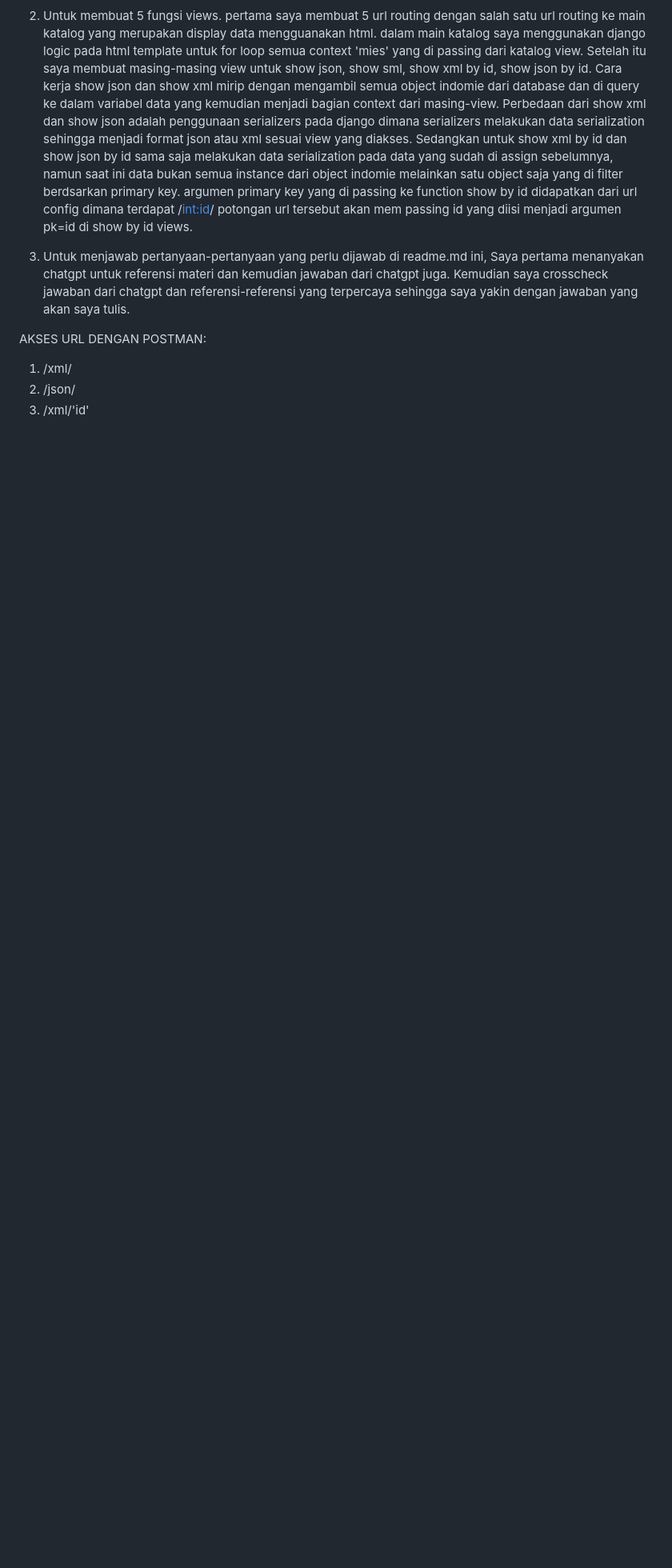
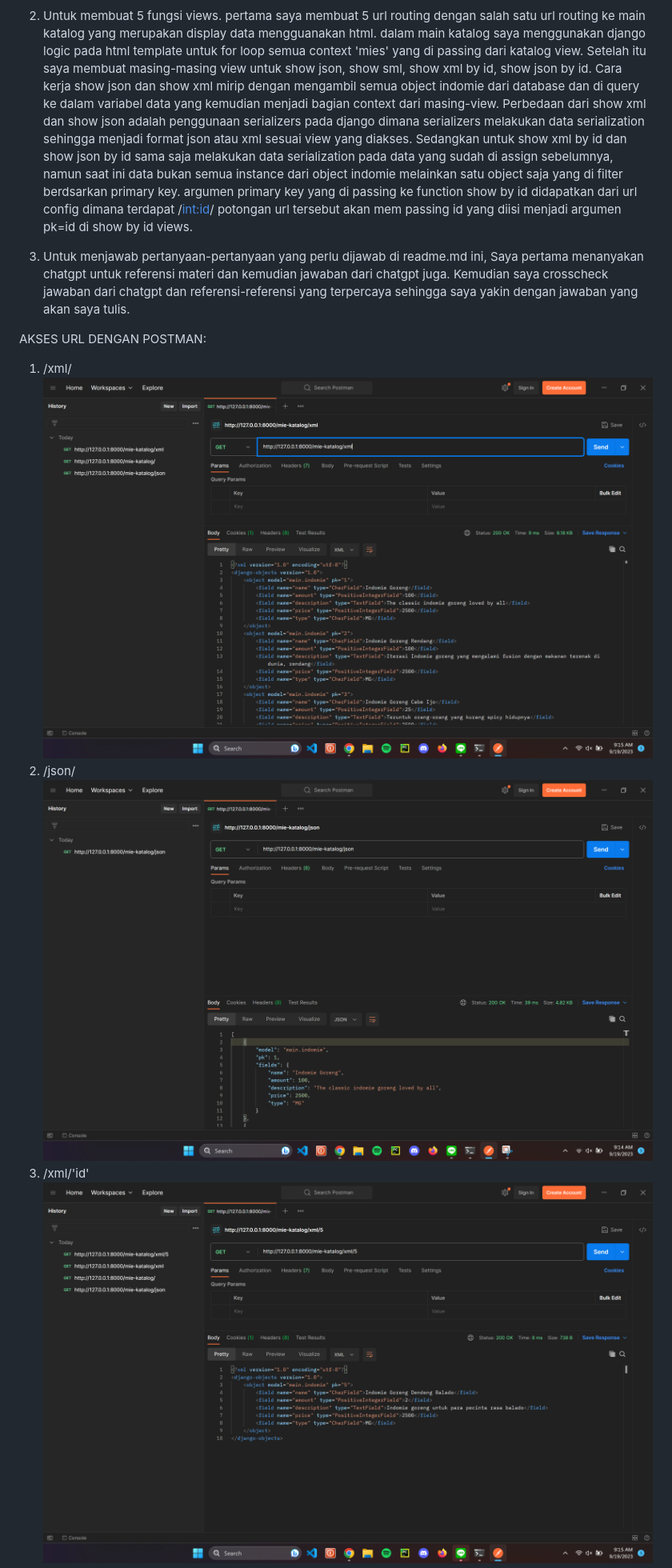
Before and after one commit to DhafinFK/mie-katalog, a Markdown page: README.md, the part around one of its changes. Shown at 80% size. Rendered like a GitHub page; blank space fills up the shorter version.

```diff
--- a/README.md
+++ b/README.md
@@ -83,6 +83,9 @@ PEMBUATAN SEMUA OBJECTIVE TUGAS 2:
 
 AKSES URL DENGAN POSTMAN:
 1. /xml/
+![xml](https://github.com/DhafinFK/mie-katalog/blob/main/gambar_untuk_readme/xml_noid.png)
 2. /json/
+![JSON](https://github.com/DhafinFK/mie-katalog/blob/main/gambar_untuk_readme/json_noid.png)
 3. /xml/'id'
+![xml_id](https://github.com/DhafinFK/mie-katalog/blob/main/gambar_untuk_readme/xml_id.png)
 4. /json/'id'
```
Also changed, not shown: other parts of README.md (+2 -0 lines).
